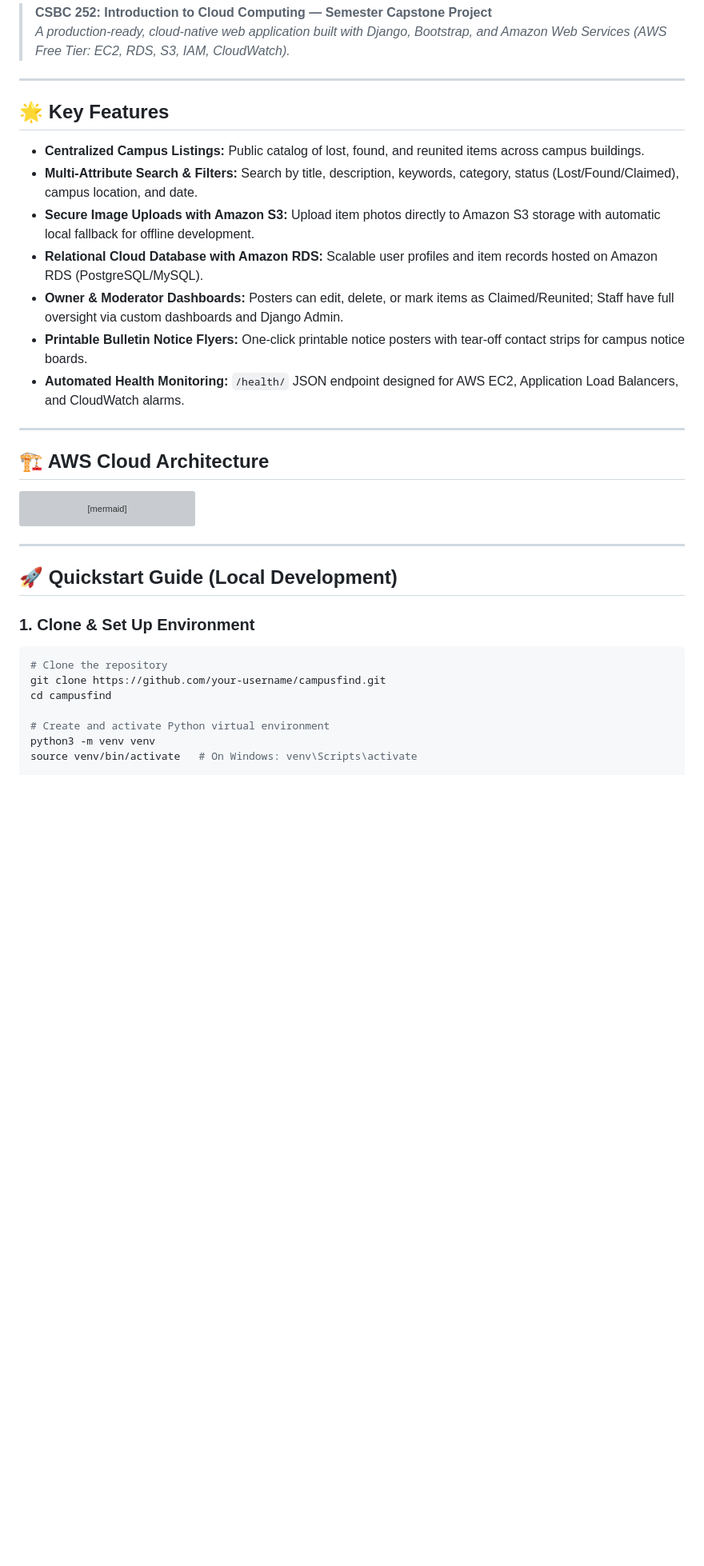
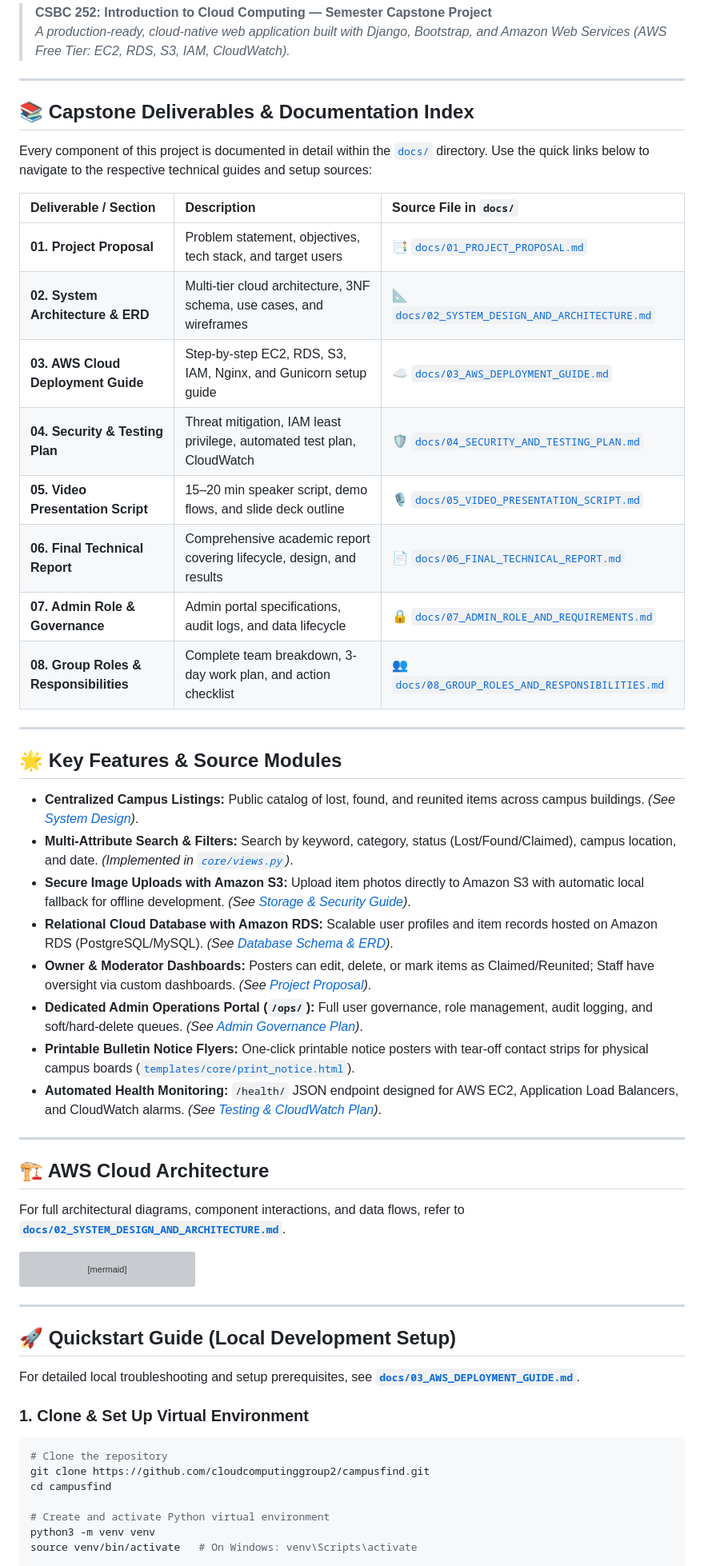
Before and after one commit to cloudcomputinggroup2/campusfind, a Markdown page: README.md, the part around one of its changes. Shown at 80% size. GitHub-like rendering; blank space fills up the shorter version; grey boxes are pictures that could not be loaded.

Commit message:
docs: link all setups and sources in README directly to docs folder

````diff
--- a/README.md
+++ b/README.md
@@ -5,19 +5,39 @@
 
 ---
 
-## 🌟 Key Features
+## 📚 Capstone Deliverables & Documentation Index
 
-- **Centralized Campus Listings:** Public catalog of lost, found, and reunited items across campus buildings.
-- **Multi-Attribute Search & Filters:** Search by title, description, keywords, category, status (Lost/Found/Claimed), campus location, and date.
-- **Secure Image Uploads with Amazon S3:** Upload item photos directly to Amazon S3 storage with automatic local fallback for offline development.
-- **Relational Cloud Database with Amazon RDS:** Scalable user profiles and item records hosted on Amazon RDS (PostgreSQL/MySQL).
-- **Owner & Moderator Dashboards:** Posters can edit, delete, or mark items as Claimed/Reunited; Staff have full oversight via custom dashboards and Django Admin.
-- **Printable Bulletin Notice Flyers:** One-click printable notice posters with tear-off contact strips for campus notice boards.
-- **Automated Health Monitoring:** `/health/` JSON endpoint designed for AWS EC2, Application Load Balancers, and CloudWatch alarms.
+Every component of this project is documented in detail within the [`docs/`](docs/) directory. Use the quick links below to navigate to the respective technical guides and setup sources:
+
+| Deliverable / Section | Description | Source File in `docs/` |
+| :--- | :--- | :--- |
+| **01. Project Proposal** | Problem statement, objectives, tech stack, and target users | [📑 `docs/01_PROJECT_PROPOSAL.md`](docs/01_PROJECT_PROPOSAL.md) |
+| **02. System Architecture & ERD** | Multi-tier cloud architecture, 3NF schema, use cases, and wireframes | [📐 `docs/02_SYSTEM_DESIGN_AND_ARCHITECTURE.md`](docs/02_SYSTEM_DESIGN_AND_ARCHITECTURE.md) |
+| **03. AWS Cloud Deployment Guide** | Step-by-step EC2, RDS, S3, IAM, Nginx, and Gunicorn setup guide | [☁️ `docs/03_AWS_DEPLOYMENT_GUIDE.md`](docs/03_AWS_DEPLOYMENT_GUIDE.md) |
+| **04. Security & Testing Plan** | Threat mitigation, IAM least privilege, automated test plan, CloudWatch | [🛡️ `docs/04_SECURITY_AND_TESTING_PLAN.md`](docs/04_SECURITY_AND_TESTING_PLAN.md) |
+| **05. Video Presentation Script** | 15–20 min speaker script, demo flows, and slide deck outline | [🎙️ `docs/05_VIDEO_PRESENTATION_SCRIPT.md`](docs/05_VIDEO_PRESENTATION_SCRIPT.md) |
+| **06. Final Technical Report** | Comprehensive academic report covering lifecycle, design, and results | [📄 `docs/06_FINAL_TECHNICAL_REPORT.md`](docs/06_FINAL_TECHNICAL_REPORT.md) |
+| **07. Admin Role & Governance** | Admin portal specifications, audit logs, and data lifecycle | [🔒 `docs/07_ADMIN_ROLE_AND_REQUIREMENTS.md`](docs/07_ADMIN_ROLE_AND_REQUIREMENTS.md) |
+| **08. Group Roles & Responsibilities** | Complete team breakdown, 3-day work plan, and action checklist | [👥 `docs/08_GROUP_ROLES_AND_RESPONSIBILITIES.md`](docs/08_GROUP_ROLES_AND_RESPONSIBILITIES.md) |
+
+---
+
+## 🌟 Key Features & Source Modules
+
+- **Centralized Campus Listings:** Public catalog of lost, found, and reunited items across campus buildings. *(See [System Design](docs/02_SYSTEM_DESIGN_AND_ARCHITECTURE.md#3-use-case-specifications))*.
+- **Multi-Attribute Search & Filters:** Search by keyword, category, status (Lost/Found/Claimed), campus location, and date. *(Implemented in [`core/views.py`](core/views.py))*.
+- **Secure Image Uploads with Amazon S3:** Upload item photos directly to Amazon S3 with automatic local fallback for offline development. *(See [Storage & Security Guide](docs/04_SECURITY_AND_TESTING_PLAN.md#1-cloud-security-architecture))*.
+- **Relational Cloud Database with Amazon RDS:** Scalable user profiles and item records hosted on Amazon RDS (PostgreSQL/MySQL). *(See [Database Schema & ERD](docs/02_SYSTEM_DESIGN_AND_ARCHITECTURE.md#1-database-schema--erd))*.
+- **Owner & Moderator Dashboards:** Posters can edit, delete, or mark items as Claimed/Reunited; Staff have oversight via custom dashboards. *(See [Project Proposal](docs/01_PROJECT_PROPOSAL.md#4-project-objectives))*.
+- **Dedicated Admin Operations Portal (`/ops/`):** Full user governance, role management, audit logging, and soft/hard-delete queues. *(See [Admin Governance Plan](docs/07_ADMIN_ROLE_AND_REQUIREMENTS.md))*.
+- **Printable Bulletin Notice Flyers:** One-click printable notice posters with tear-off contact strips for physical campus boards ([`templates/core/print_notice.html`](templates/core/print_notice.html)).
+- **Automated Health Monitoring:** `/health/` JSON endpoint designed for AWS EC2, Application Load Balancers, and CloudWatch alarms. *(See [Testing & CloudWatch Plan](docs/04_SECURITY_AND_TESTING_PLAN.md#3-cloudwatch-monitoring-plan))*.
 
 ---
 
 ## 🏗️ AWS Cloud Architecture
+
+For full architectural diagrams, component interactions, and data flows, refer to **[`docs/02_SYSTEM_DESIGN_AND_ARCHITECTURE.md`](docs/02_SYSTEM_DESIGN_AND_ARCHITECTURE.md)**.
 
 ```mermaid
 graph TD
@@ -32,12 +52,14 @@ graph TD
 
 ---
 
-## 🚀 Quickstart Guide (Local Development)
+## 🚀 Quickstart Guide (Local Development Setup)
 
-### 1. Clone & Set Up Environment
+For detailed local troubleshooting and setup prerequisites, see **[`docs/03_AWS_DEPLOYMENT_GUIDE.md`](docs/03_AWS_DEPLOYMENT_GUIDE.md#local-development-setup)**.
+
+### 1. Clone & Set Up Virtual Environment
 ```bash
 # Clone the repository
-git clone https://github.com/your-username/campusfind.git
+git clone https://github.com/cloudcomputinggroup2/campusfind.git
 cd campusfind
 
 # Create and activate Python virtual environment
````
Also changed, not shown: other parts of README.md (+52 -47 lines).
